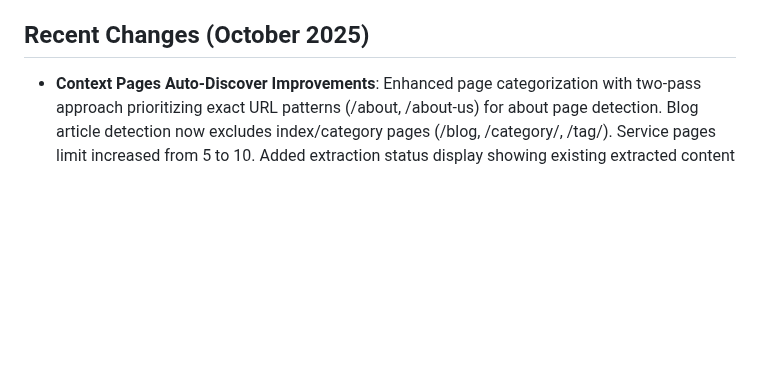
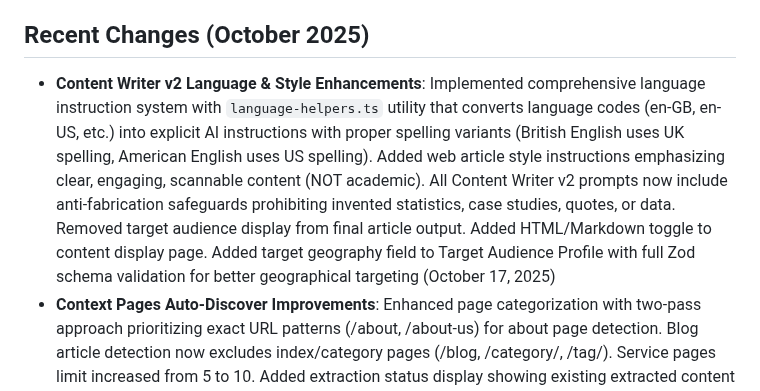
Before and after one commit to Atom-Digital-AI/AtomToolsAI-clone, a Markdown page: replit.md, the part around the change. Drawn GitHub-style; blank space fills up the shorter version.

Commit message:
Improve content writer with enhanced language instructions and anti-fabrication safeguards
Update Content Writer v2 with a language instruction system, style enhancements, and anti-fabrication safeguards. Added HTML/Markdown toggle and target geography field with Zod validation.

Replit-Commit-Author: Agent
Replit-Commit-Session-Id: d183b769-e496-4060-9c56-26c9dcf1747c
Replit-Commit-Checkpoint-Type: full_checkpoint
Replit-Commit-Screenshot-Url: https://storage.googleapis.com/screenshot-production-us-central1/e40a937a-f5c7-4098-8c70-f0bc7e6654a5/d183b769-e496-4060-9c56-26c9dcf1747c/JIOVCBD

```diff
--- a/replit.md
+++ b/replit.md
@@ -4,6 +4,7 @@
 atomtools.ai is a subscription-based web platform providing digital marketing and automation tools. It targets digital marketers, agencies, and small businesses with features like connectors, generators, and reporting helpers, all focused on marketing automation. The platform includes a dark-mode marketing website and a comprehensive application with a full subscription system to manage access to tools.
 
 ## Recent Changes (October 2025)
+- **Content Writer v2 Language & Style Enhancements**: Implemented comprehensive language instruction system with `language-helpers.ts` utility that converts language codes (en-GB, en-US, etc.) into explicit AI instructions with proper spelling variants (British English uses UK spelling, American English uses US spelling). Added web article style instructions emphasizing clear, engaging, scannable content (NOT academic). All Content Writer v2 prompts now include anti-fabrication safeguards prohibiting invented statistics, case studies, quotes, or data. Removed target audience display from final article output. Added HTML/Markdown toggle to content display page. Added target geography field to Target Audience Profile with full Zod schema validation for better geographical targeting (October 17, 2025)
 - **Context Pages Auto-Discover Improvements**: Enhanced page categorization with two-pass approach prioritizing exact URL patterns (/about, /about-us) for about page detection. Blog article detection now excludes index/category pages (/blog, /category/, /tag/). Service pages limit increased from 5 to 10. Added extraction status display showing existing extracted content with page count and date. Warning dialog prevents accidental overwrites when re-extracting content. API endpoint added to fetch existing extracted context (October 17, 2025)
 - **Brand Guidelines UX Improvements**: Enhanced brand guidelines form with improved visual hierarchy and smart auto-populate. Domain URL field moved outside tabs for global access. All sections now have distinct visual containers (border-2, enhanced backgrounds, better spacing) for clear separation. Added intelligent auto-populate dialog that detects existing data and offers "Fill Empty Only" or "Overwrite All" options, preventing accidental data loss. Merge logic preserves existing values when using fill-empty mode (October 17, 2025)
 - **SSL Certificate Handling**: Fixed web crawler HTTPS agent configuration to properly handle sites with invalid SSL certificates using rejectUnauthorized: false (October 17, 2025)
```
